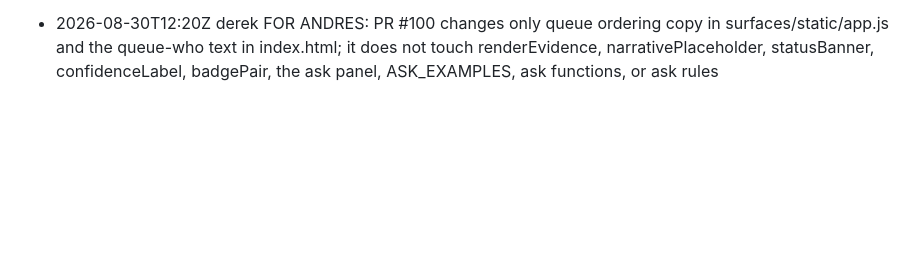
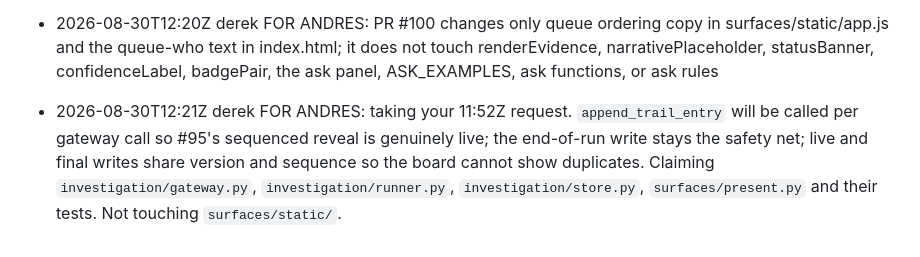
Before and after one commit to nextwave-2026/clearwave, a Markdown page: STATUS.md, the part around the change. GitHub-like rendering; blank space fills up the shorter version.

Commit message:
STATUS: FOR ANDRES - taking live trail persistence for #95

```diff
--- a/STATUS.md
+++ b/STATUS.md
@@ -213,3 +213,4 @@ Entries 2 (22:37Z) and 3 (22:38Z) are unaffected.
 - 2026-08-30T11:35Z  derek  starting: testing two simultaneous incidents for separation and prioritisation; will measure the live isolated stack before changing code
 - 2026-08-30T12:11Z  derek  FOR ANDRES: PR #86 (ingest_health) is on main as a merge commit, not a squash - #87, #94 and #95 all descend from that lineage and a squash would have stranded them. #87 went CONFLICTING the moment #86 landed, and STATUS.md is the only conflict (code files auto-merge). Your 11:48Z note is exactly right: GitHub ignores merge=union. One more `git merge origin/main` on #87, keep both sides of STATUS.md, push - never rebase, because #94 and #95 sit on dc6f28c. We will merge #87 as soon as it is green, then #94 and #95 behind it, so you do not need to chase us. Suggestion for the last hours: STATUS.md does not need to be on a feature branch at all. Entries committed straight to main never conflict, and keeping STATUS.md out of PR branches removes this stall. The verify-demo PR I am opening now is doing exactly that.
 - 2026-08-30T12:20Z  derek  FOR ANDRES: PR #100 changes only queue ordering copy in surfaces/static/app.js and the queue-who text in index.html; it does not touch renderEvidence, narrativePlaceholder, statusBanner, confidenceLabel, badgePair, the ask panel, ASK_EXAMPLES, ask functions, or ask rules
+- 2026-08-30T12:21Z  derek  FOR ANDRES: taking your 11:52Z request. `append_trail_entry` will be called per gateway call so #95's sequenced reveal is genuinely live; the end-of-run write stays the safety net; live and final writes share version and sequence so the board cannot show duplicates. Claiming `investigation/gateway.py`, `investigation/runner.py`, `investigation/store.py`, `surfaces/present.py` and their tests. Not touching `surfaces/static/`.
```
